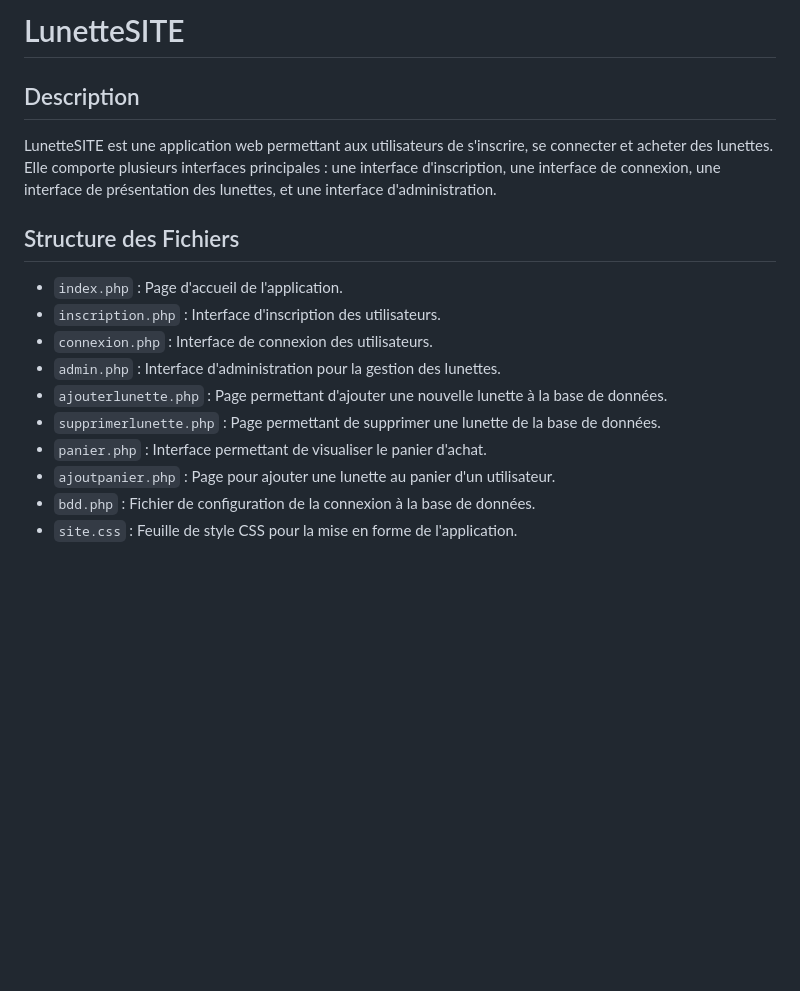
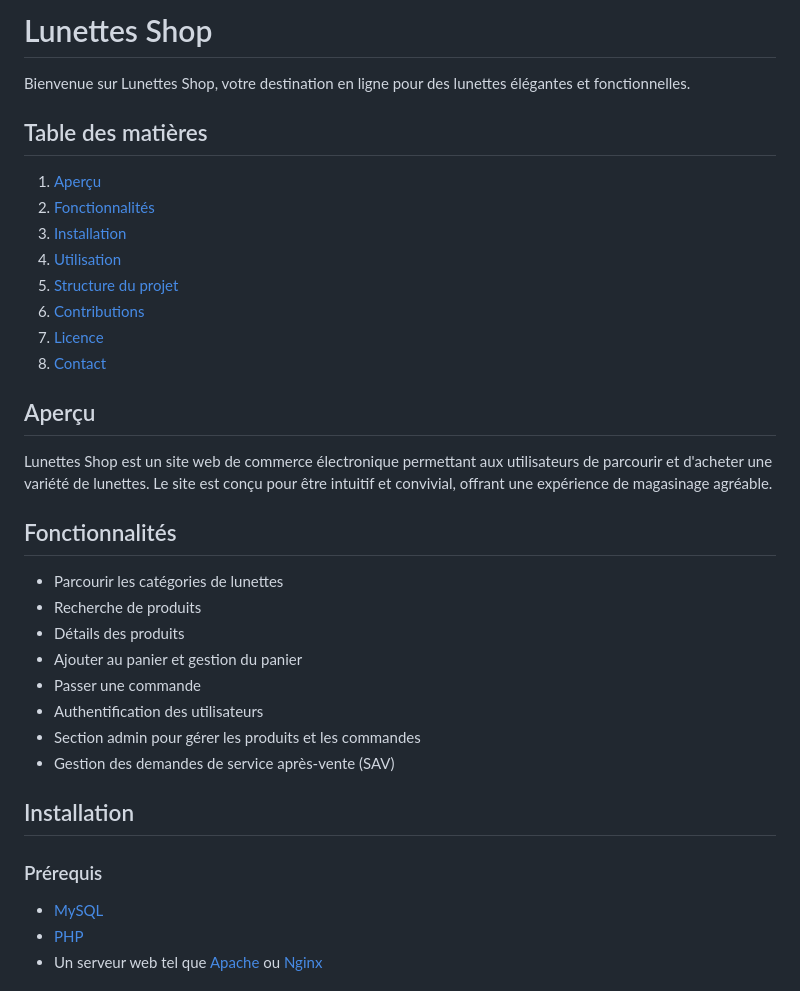
Before and after one commit to Samilazaar/LunetteSITE-E5-Projet, a Markdown page: README.md, the part around one of its changes. GitHub-like rendering; blank space fills up the shorter version.

```diff
--- a/README.md
+++ b/README.md
@@ -1,17 +1,38 @@
-# LunetteSITE
+# Lunettes Shop
 
-## Description
+Bienvenue sur Lunettes Shop, votre destination en ligne pour des lunettes élégantes et fonctionnelles.
 
-LunetteSITE est une application web permettant aux utilisateurs de s'inscrire, se connecter et acheter des lunettes. Elle comporte plusieurs interfaces principales : une interface d'inscription, une interface de connexion, une interface de présentation des lunettes, et une interface d'administration.
-## Structure des Fichiers
+## Table des matières
 
-- `index.php` : Page d'accueil de l'application.
-- `inscription.php` : Interface d'inscription des utilisateurs.
-- `connexion.php` : Interface de connexion des utilisateurs.
-- `admin.php` : Interface d'administration pour la gestion des lunettes.
-- `ajouterlunette.php` : Page permettant d'ajouter une nouvelle lunette à la base de données.
-- `supprimerlunette.php` : Page permettant de supprimer une lunette de la base de données.
-- `panier.php` : Interface permettant de visualiser le panier d'achat.
-- `ajoutpanier.php` : Page pour ajouter une lunette au panier d'un utilisateur.
-- `bdd.php` : Fichier de configuration de la connexion à la base de données.
-- `site.css` : Feuille de style CSS pour la mise en forme de l'application.
+1. [Aperçu](#aperçu)
+2. [Fonctionnalités](#fonctionnalités)
+3. [Installation](#installation)
+4. [Utilisation](#utilisation)
+5. [Structure du projet](#structure-du-projet)
+6. [Contributions](#contributions)
+7. [Licence](#licence)
+8. [Contact](#contact)
+
+## Aperçu
+
+Lunettes Shop est un site web de commerce électronique permettant aux utilisateurs de parcourir et d'acheter une variété de lunettes. Le site est conçu pour être intuitif et convivial, offrant une expérience de magasinage agréable.
+
+## Fonctionnalités
+
+- Parcourir les catégories de lunettes
+- Recherche de produits
+- Détails des produits
+- Ajouter au panier et gestion du panier
+- Passer une commande
+- Authentification des utilisateurs
+- Section admin pour gérer les produits et les commandes
+- Gestion des demandes de service après-vente (SAV)
+
+## Installation
+
+### Prérequis
+
+- [MySQL](https://www.mysql.com/)
+- [PHP](https://www.php.net/)
+- Un serveur web tel que [Apache](https://httpd.apache.org/) ou [Nginx](https://www.nginx.com/)
+
```
Also changed, not shown: other parts of README.md (+109 -92 lines).
